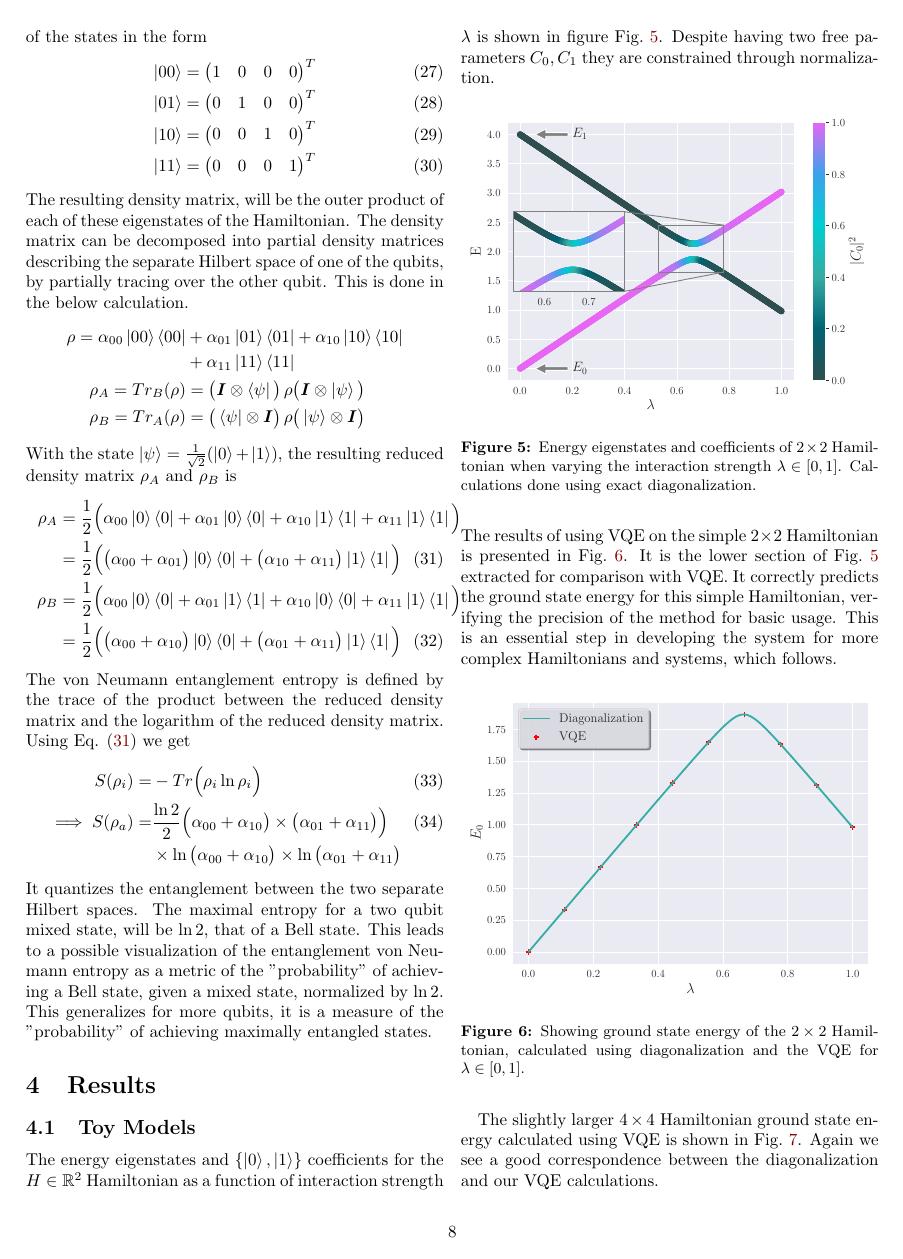
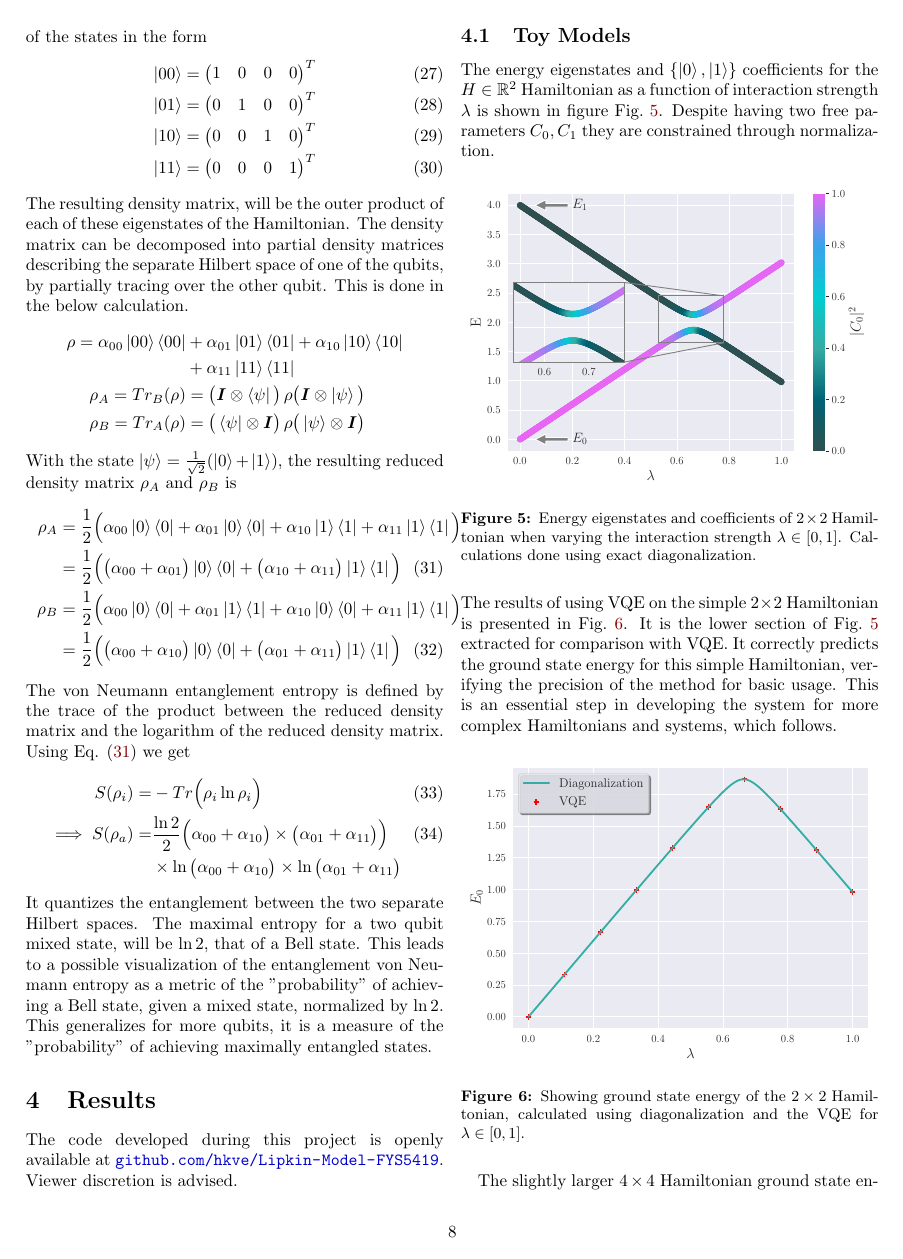
Before and after one commit to hkve/Lipkin-Model-FYS5419, a LaTeX paper (tex/main.tex, which reads tex/sections/results.tex): page 8 of 14. Compiled offline with pdfLaTeX.

Commit message:
La til repo link

```diff
--- a/tex/sections/results.tex
+++ b/tex/sections/results.tex
@@ -1,3 +1,5 @@
+The code developed during this project is openly available at \url{github.com/hkve/Lipkin-Model-FYS5419}. Viewer discretion is advised.
+
 \label{sec:results}
 \subsection{Toy Models}
 
```
